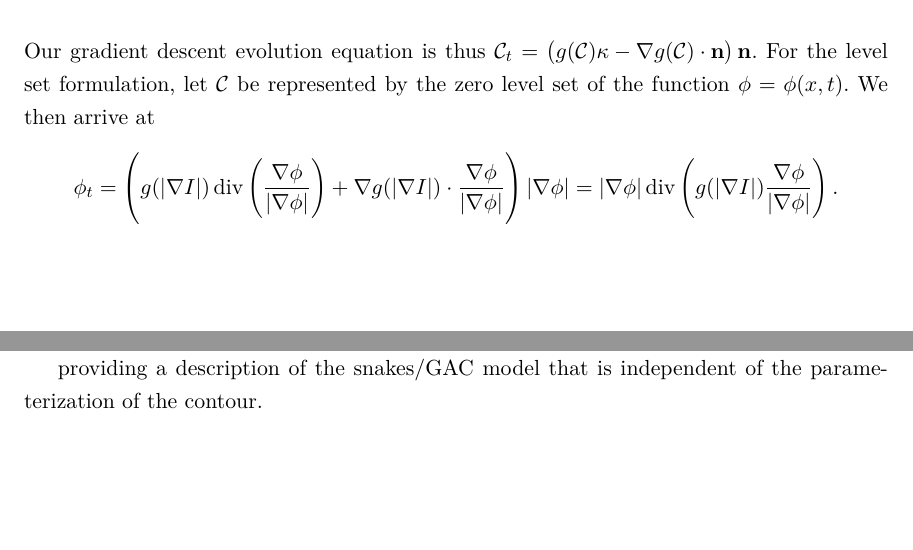
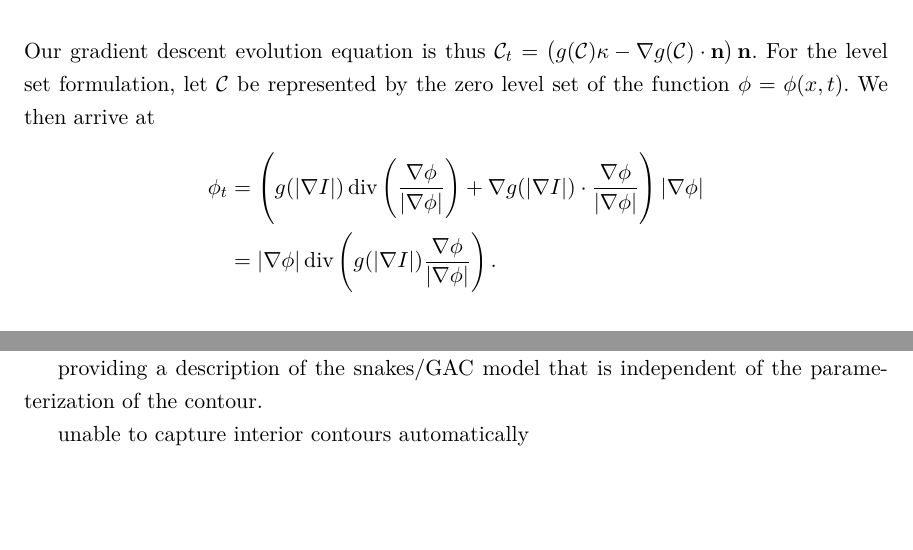
Before and after one commit to kevstter/apma990_image_processing, a LaTeX thesis (project files/project tex files/img_seg_proj.tex, which reads project files/project tex files/chapter_gac.tex): two parts of pages 6 and 7 of 11, joined at a grey line, cut so that both start at the same text. Compiled offline with pdfLaTeX.

Commit message:
add short note on method weakness

```diff
--- a/project files/project tex files/chapter_gac.tex
+++ b/project files/project tex files/chapter_gac.tex
@@ -59,11 +59,13 @@ we can compute its first variation:
 Our gradient descent evolution equation is thus $\C_t = \left( g(\C) \kappa - \nabla g(\C) \cdot \normal \right) \normal $.
 For the level set formulation, let $\C$ be represented by the zero level set of the function $\phi = \phi(x, t)$. We then arrive at
 \begin{align*}
-\phi_t = \left(
+\phi_t
+&= \left(
 g( \abs{\nabla I } ) \Div\left( \frac{\nabla \phi}{\abs{\nabla \phi}} \right)
 	+  \nabla g(  \abs{\nabla I } )\cdot  \frac{\nabla \phi}{\abs{\nabla \phi}}
 \right) \abs{ \nabla \phi }
-= \abs{\nabla \phi} \Div\left(
+\\
+&= \abs{\nabla \phi} \Div\left(
 g(  \abs{\nabla I } ) \frac{\nabla \phi}{\abs{\nabla \phi}}
 \right) .
 \end{align*}
@@ -83,3 +85,5 @@ g_2(\xi)
 they also point to
 
 providing a description of the snakes/GAC model that is independent of the parameterization of the contour.
+
+unable to capture interior contours automatically
```
